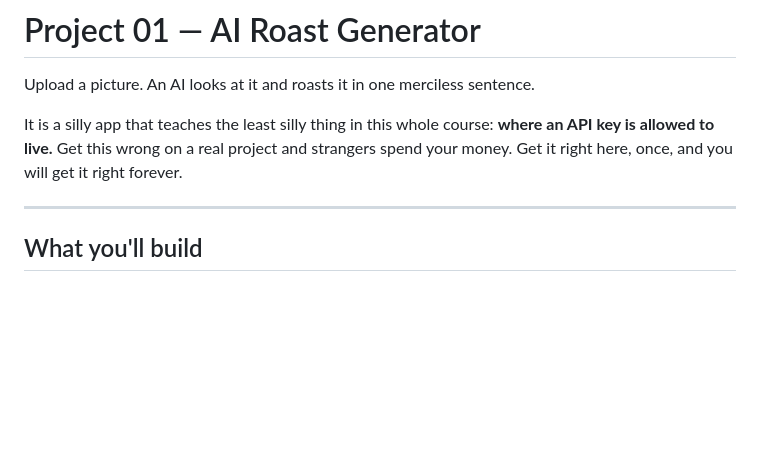
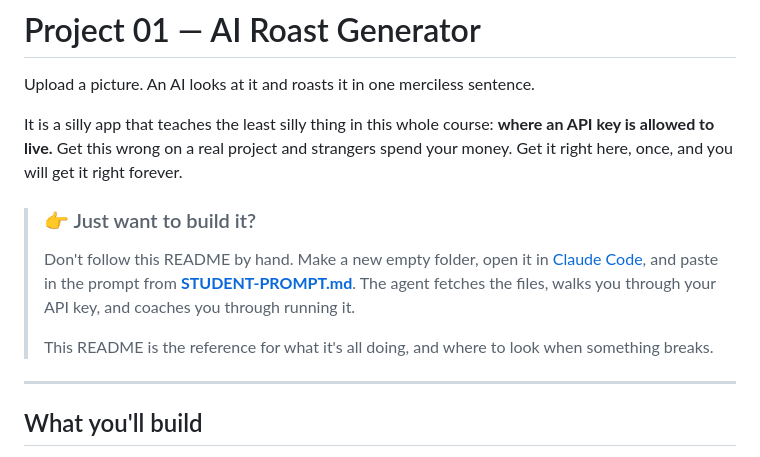
Before and after one commit to seanmccloskey10-cell/ai-building-course, a Markdown page: 01-AI-Roast-Generator/README.md, the part around the change. Drawn GitHub-style; blank space fills up the shorter version.

```diff
--- a/01-AI-Roast-Generator/README.md
+++ b/01-AI-Roast-Generator/README.md
@@ -5,6 +5,15 @@ Upload a picture. An AI looks at it and roasts it in one merciless sentence.
 It is a silly app that teaches the least silly thing in this whole course: **where an
 API key is allowed to live.** Get this wrong on a real project and strangers spend your
 money. Get it right here, once, and you will get it right forever.
+
+> ### 👉 Just want to build it?
+> Don't follow this README by hand. Make a new empty folder, open it in
+> [Claude Code](https://claude.com/claude-code), and paste in the prompt from
+> **[STUDENT-PROMPT.md](STUDENT-PROMPT.md)**. The agent fetches the files, walks you
+> through your API key, and coaches you through running it.
+>
+> This README is the reference for what it's all doing, and where to look when
+> something breaks.
 
 ---
 
```
Also changed, not shown: 01-AI-Roast-Generator/STUDENT-PROMPT.md (added, +147 -0 lines).
